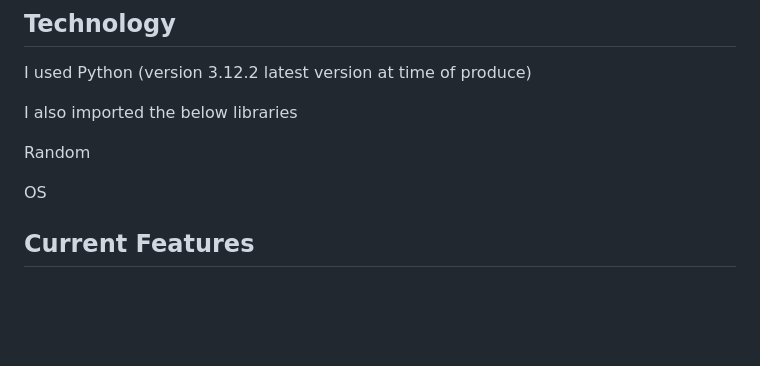
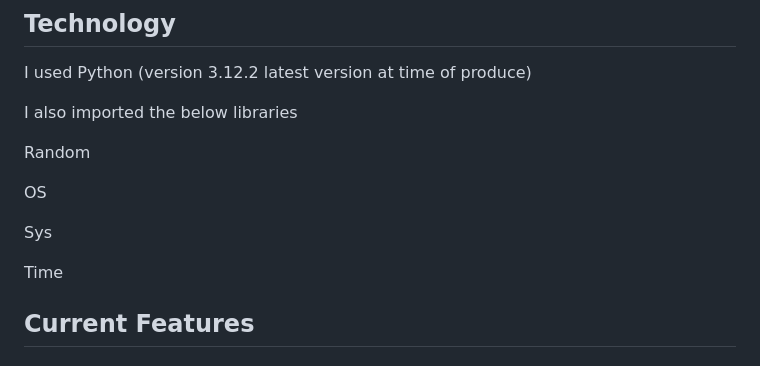
Before and after one commit to helsbels-del/Boss-Brain, a Markdown page: README.md, the part around the change. Rendered like a GitHub page; blank space fills up the shorter version.

Commit message:
FEAT: Add more libraries to the readme file

```diff
--- a/README.md
+++ b/README.md
@@ -31,6 +31,10 @@ I also imported the below libraries
 Random
 
 OS
+
+Sys
+
+Time
 
 ## **Current Features**
 
```
